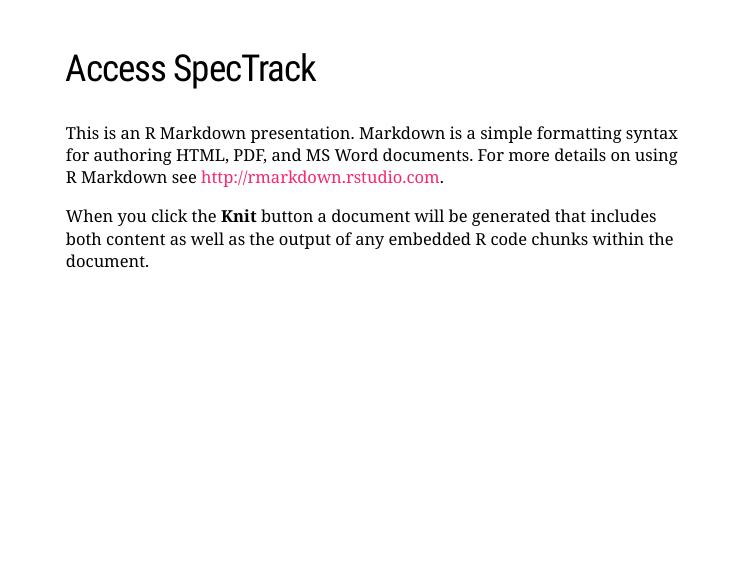
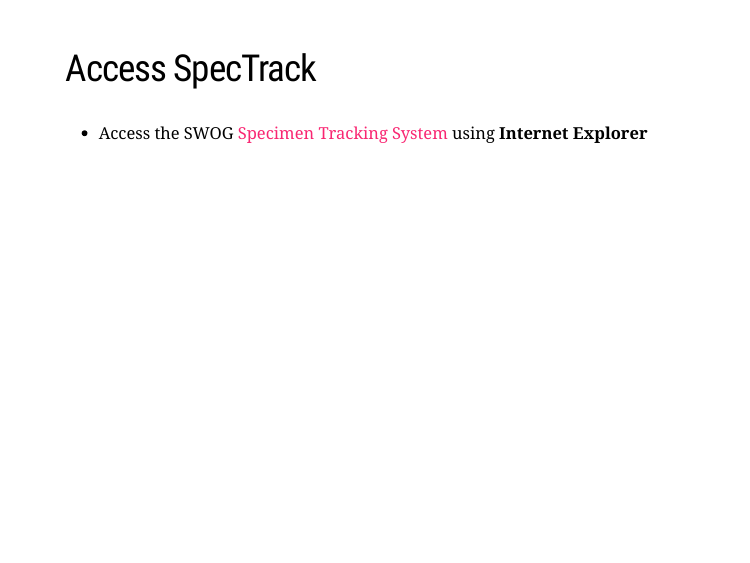
Before and after one commit to luq-swog/S1929_STS, an R Markdown document (Slides.Rmd): page 3 of 7. The pictures show the slides in the output file Slides.html that the author committed with the source; the slides are laid out offline by our stand-in for remark.js, each with all of its steps uncovered, in fonts that may differ from those the slides ask for, and without slide numbers, shadows or browser add-ons.

Commit message:
20200501

```diff
--- a/Slides.Rmd
+++ b/Slides.Rmd
@@ -18,9 +18,7 @@
 
 ## Access SpecTrack
 
-This is an R Markdown presentation. Markdown is a simple formatting syntax for authoring HTML, PDF, and MS Word documents. For more details on using R Markdown see <http://rmarkdown.rstudio.com>.
-
-When you click the **Knit** button a document will be generated that includes both content as well as the output of any embedded R code chunks within the document.
+- Access the SWOG [Specimen Tracking System](https://crawb.crab.org/SpecTrack/Logon.aspx) using **Internet Explorer**
 
 ---
 
```
Also changed, not shown: Slides.html.
